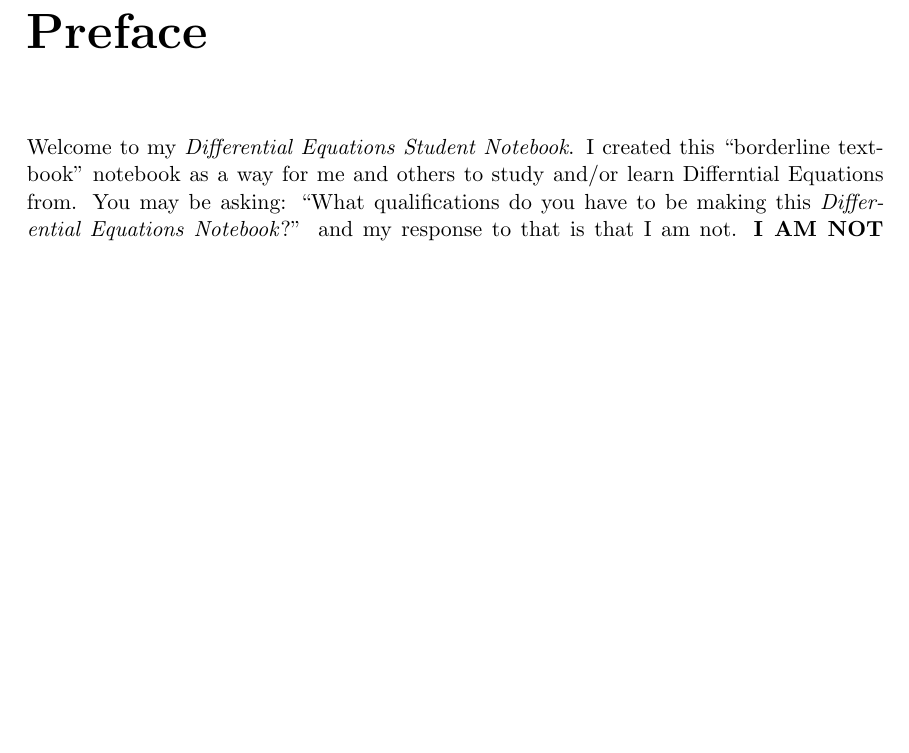
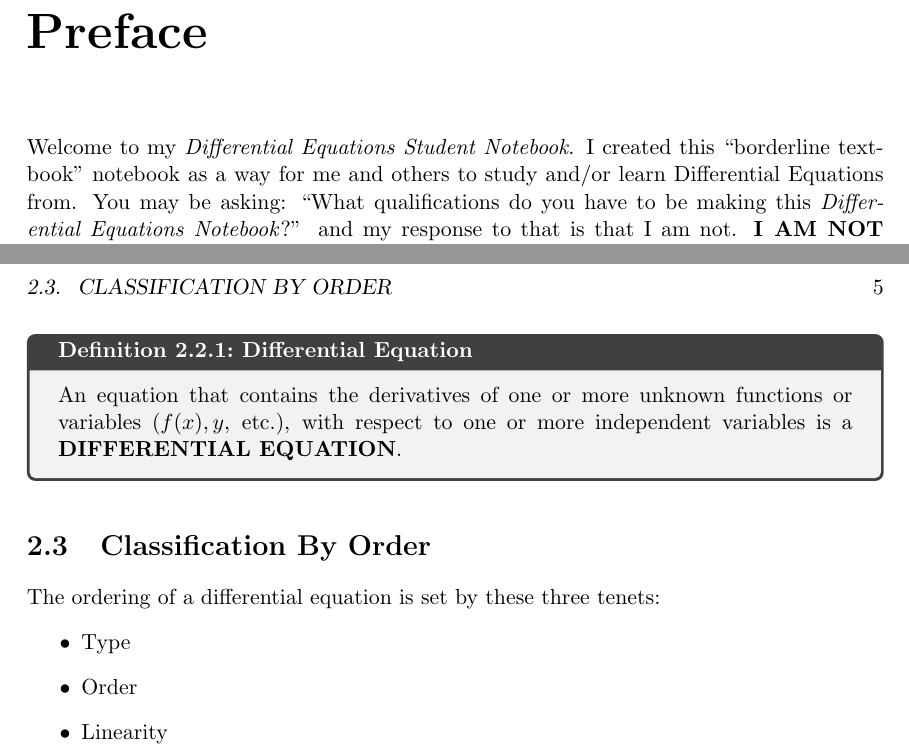
Before and after one commit to mov-rax/dq-student-notebook, a LaTeX book (dq-student-notebook.tex): part of page 3 of 4 before the commit and two parts of pages 3 and 5 of 5 after it, the two joined at a grey line, cut so that both start at the same text, the shorter picture padded with empty space. The pictures show the PDF file dq-student-notebook.pdf that the author committed with the source.

Commit message:
Added more info

```diff
--- a/dq-student-notebook.tex
+++ b/dq-student-notebook.tex
@@ -32,7 +37,7 @@
 
 \chapter{Preface}
 Welcome to my \textit{Differential Equations Student Notebook}. I created this ``borderline textbook'' notebook
-as a way for me and others to study and/or learn Differntial Equations from. You may be asking: ``What qualifications do you have to be making this \textit{Differential Equations Notebook}?''
+as a way for me and others to study and/or learn Differential Equations from. You may be asking: ``What qualifications do you have to be making this \textit{Differential Equations Notebook}?''
 and my response to that is that I am not. \textbf{I AM NOT QUALIFIED}. I am just a student who thought that making a textbook would assist me in learning about DEs. However, I have taken Calculus I, II, III, Discrete Mathematics, Linear Algerbra, and any other foundation-building mathematical class that University of Houston - Clear Lake provides (if that makes you trust me more).
 
 
@@ -58,5 +63,16 @@ An example of a PDE is as follows:
 \frac{\partial y}{\partial x} = 17x^2 -3y*\sin{y}
 \end{equation}
 Did you spot the difference? The differentiating factor between example 2.1 and 2.2 is $\frac{dy}{dx}$ and $\frac{\partial y}{\partial x}$. \textit{One contains partials while the other does not}.
+\begin{definition}{Differential Equation}{}
+	An equation that contains the derivatives of one or more unknown functions or variables ($f(x), y$, etc.), with respect to one or more independent variables is a \textbf{DIFFERENTIAL EQUATION}.
+\end{definition}
+
+\section{Classification By Order}
+	The ordering of a differential equation is set by these three tenets:
+\begin{itemize}
+	\item Type
+	\item Order
+	\item Linearity
+\end{itemize}
 
 \end{document}
```
Also changed, not shown: dq-student-notebook.pdf, dq-student-notebook.tex (7 more changed lines), 6 other files.
